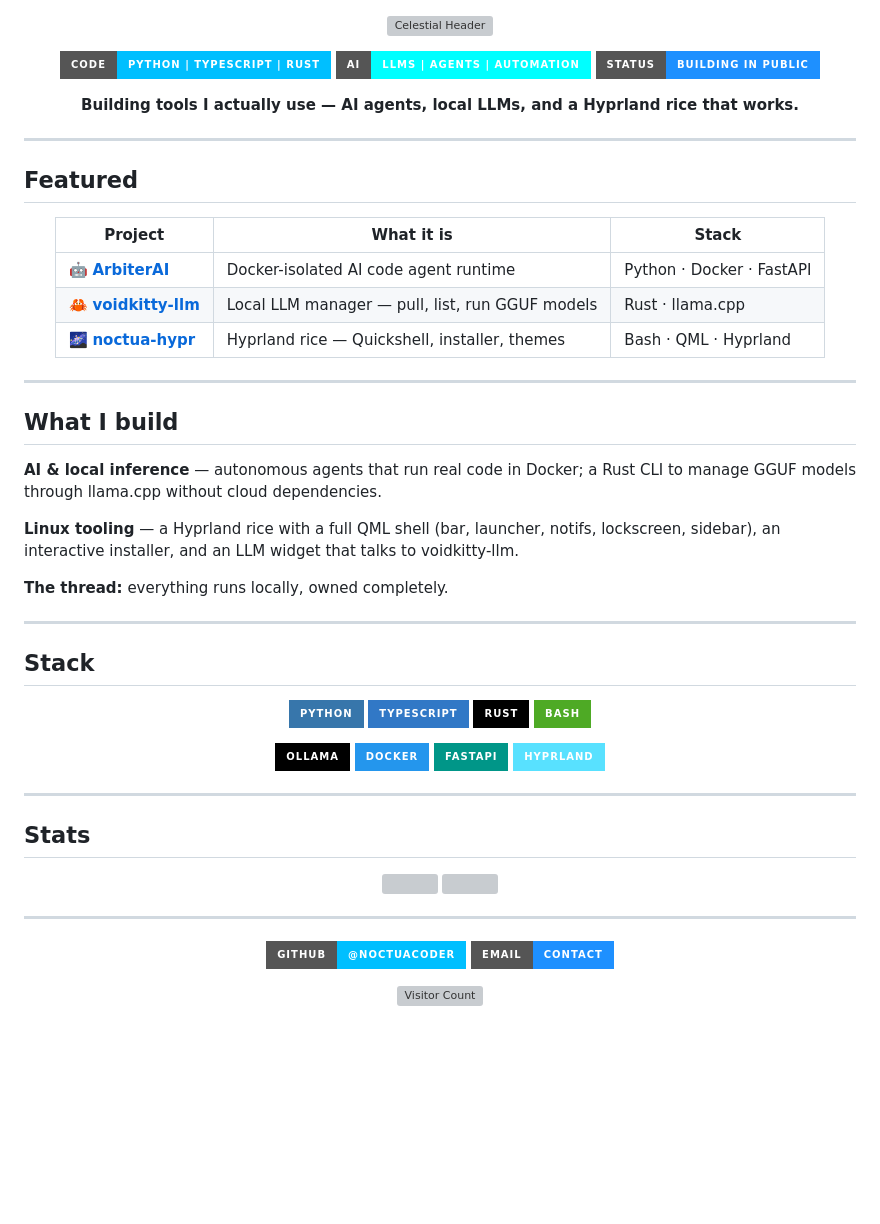
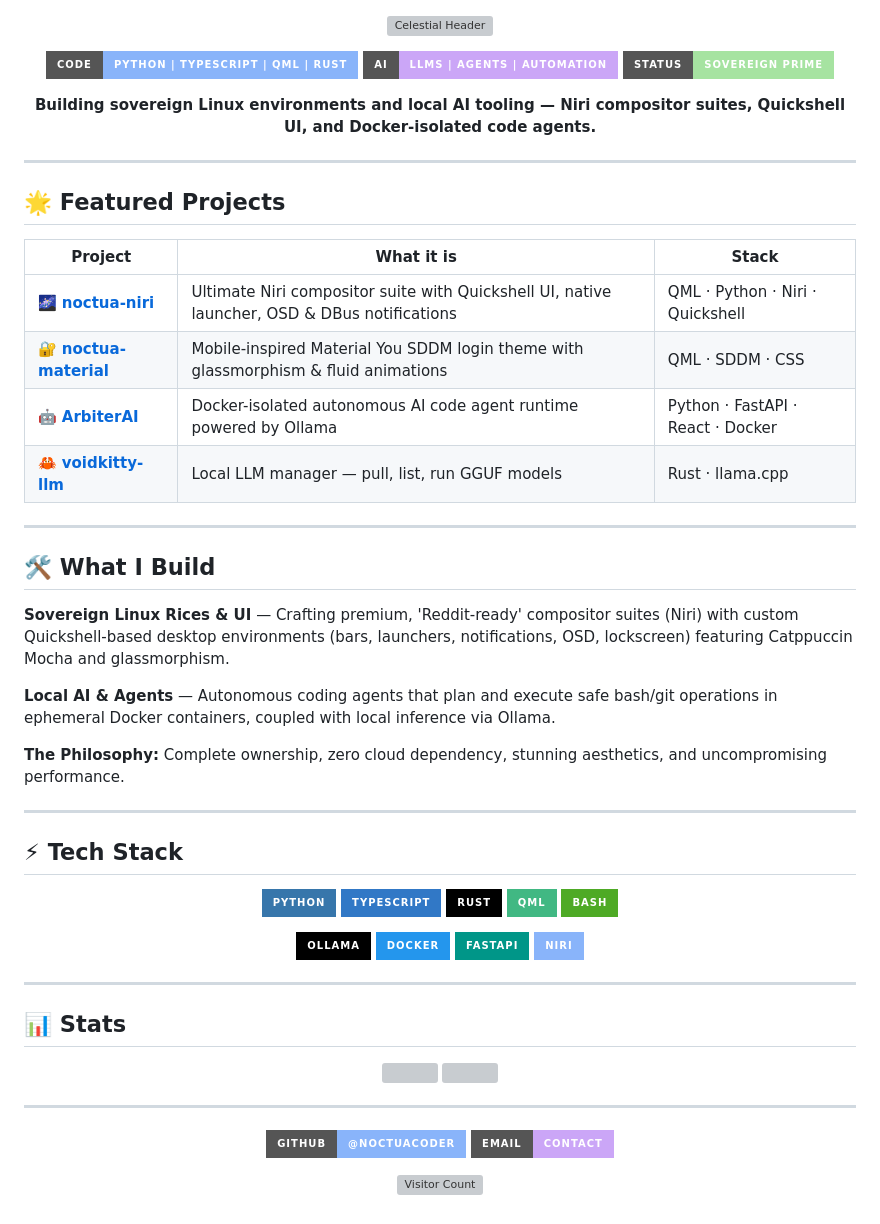
Before and after one commit to NoctuaCoder/NoctuaCoder, a Markdown page: README.md, the part around one of its changes. Rendered like a GitHub page; badges without logos; blank space fills up the shorter version; grey boxes are pictures that could not be loaded.

Commit message:
feat: upgrade profile README with Noctua Prime ecosystem (Niri, Material, ArbiterAI) and Catppuccin Mocha theme

```diff
--- a/README.md
+++ b/README.md
@@ -2,59 +2,61 @@
 
 ![Celestial Header](./header-celestial.svg)
 
-[![Coding](https://img.shields.io/badge/Code-Python%20%7C%20TypeScript%20%7C%20Rust-00BFFF?style=for-the-badge&logo=code&logoColor=white)](https://github.com/NoctuaCoder)
-[![AI](https://img.shields.io/badge/AI-LLMs%20%7C%20Agents%20%7C%20Automation-00FFFF?style=for-the-badge&logo=openai&logoColor=white)](https://github.com/NoctuaCoder)
-[![Status](https://img.shields.io/badge/Status-Building%20in%20Public-1E90FF?style=for-the-badge&logo=rocket&logoColor=white)](https://github.com/NoctuaCoder)
+[![Coding](https://img.shields.io/badge/Code-Python%20%7C%20TypeScript%20%7C%20QML%20%7C%20Rust-89b4fa?style=for-the-badge&logo=code&logoColor=1e1e2e)](https://github.com/NoctuaCoder)
+[![AI](https://img.shields.io/badge/AI-LLMs%20%7C%20Agents%20%7C%20Automation-cba6f7?style=for-the-badge&logo=openai&logoColor=1e1e2e)](https://github.com/NoctuaCoder)
+[![Status](https://img.shields.io/badge/Status-Sovereign%20Prime-a6e3a1?style=for-the-badge&logo=rocket&logoColor=1e1e2e)](https://github.com/NoctuaCoder)
 
-**Building tools I actually use — AI agents, local LLMs, and a Hyprland rice that works.**
+**Building sovereign Linux environments and local AI tooling — Niri compositor suites, Quickshell UI, and Docker-isolated code agents.**
 
 </div>
 
 ---
 
-## Featured
+## 🌟 Featured Projects
 
 <div align="center">
 
 | Project | What it is | Stack |
 |---|---|---|
-| 🤖 [**ArbiterAI**](https://github.com/NoctuaCoder/ArbiterAI) | Docker-isolated AI code agent runtime | Python · Docker · FastAPI |
+| 🌌 [**noctua-niri**](https://github.com/NoctuaCoder/noctua-niri) | Ultimate Niri compositor suite with Quickshell UI, native launcher, OSD & DBus notifications | QML · Python · Niri · Quickshell |
+| 🔐 [**noctua-material**](https://github.com/NoctuaCoder/noctua-material) | Mobile-inspired Material You SDDM login theme with glassmorphism & fluid animations | QML · SDDM · CSS |
+| 🤖 [**ArbiterAI**](https://github.com/NoctuaCoder/ArbiterAI) | Docker-isolated autonomous AI code agent runtime powered by Ollama | Python · FastAPI · React · Docker |
 | 🦀 [**voidkitty-llm**](https://github.com/NoctuaCoder/voidkitty-llm) | Local LLM manager — pull, list, run GGUF models | Rust · llama.cpp |
-| 🌌 [**noctua-hypr**](https://github.com/NoctuaCoder/noctua-hypr) | Hyprland rice — Quickshell, installer, themes | Bash · QML · Hyprland |
 
 </div>
 
 ---
 
-## What I build
+## 🛠️ What I Build
 
-**AI & local inference** — autonomous agents that run real code in Docker; a Rust CLI to manage GGUF models through llama.cpp without cloud dependencies.
+**Sovereign Linux Rices & UI** — Crafting premium, 'Reddit-ready' compositor suites (Niri) with custom Quickshell-based desktop environments (bars, launchers, notifications, OSD, lockscreen) featuring Catppuccin Mocha and glassmorphism.
 
-**Linux tooling** — a Hyprland rice with a full QML shell (bar, launcher, notifs, lockscreen, sidebar), an interactive installer, and an LLM widget that talks to voidkitty-llm.
+**Local AI & Agents** — Autonomous coding agents that plan and execute safe bash/git operations in ephemeral Docker containers, coupled with local inference via Ollama.
 
-**The thread:** everything runs locally, owned completely.
+**The Philosophy:** Complete ownership, zero cloud dependency, stunning aesthetics, and uncompromising performance.
 
 ---
 
-## Stack
+## ⚡ Tech Stack
 
 <div align="center">
 
 ![Python](https://img.shields.io/badge/Python-3776AB?style=for-the-badge&logo=python&logoColor=white)
 ![TypeScript](https://img.shields.io/badge/TypeScript-3178C6?style=for-the-badge&logo=typescript&logoColor=white)
 ![Rust](https://img.shields.io/badge/Rust-000000?style=for-the-badge&logo=rust&logoColor=white)
+![QML](https://img.shields.io/badge/QML-41B883?style=for-the-badge&logo=qt&logoColor=white)
 ![Bash](https://img.shields.io/badge/Bash-4EAA25?style=for-the-badge&logo=gnu-bash&logoColor=white)
 
 ![Ollama](https://img.shields.io/badge/Ollama-000000?style=for-the-badge&logo=ollama&logoColor=white)
 ![Docker](https://img.shields.io/badge/Docker-2496ED?style=for-the-badge&logo=docker&logoColor=white)
 ![FastAPI](https://img.shields.io/badge/FastAPI-009688?style=for-the-badge&logo=fastapi&logoColor=white)
-![Hyprland](https://img.shields.io/badge/Hyprland-58E1FF?style=for-the-badge&logo=wayland&logoColor=black)
+![Niri](https://img.shields.io/badge/Niri-89b4fa?style=for-the-badge&logo=wayland&logoColor=1e1e2e)
 
 </div>
 
 ---
 
-## Stats
+## 📊 Stats
 
 <div align="center">
 
@@ -67,6 +69,6 @@
 
 <div align="center">
 
-[![GitHub](https://img.shields.io/badge/GitHub-@NoctuaCoder-00BFFF?style=for-the-badge&logo=github&logoColor=white)](https://github.com/NoctuaCoder)
-[![Email](https://img.shields.io/badge/Email-Contact-1E90FF?style=for-the-badge&logo=gmail&logoColor=white)](mailto:38922657+NoctuaCoder@users.noreply.github.com)
+[![GitHub](https://img.shields.io/badge/GitHub-@NoctuaCoder-89b4fa?style=for-the-badge&logo=github&logoColor=1e1e2e)](https://github.com/NoctuaCoder)
+[![Email](https://img.shields.io/badge/Email-Contact-cba6f7?style=for-the-badge&logo=gmail&logoColor=1e1e2e)](mailto:38922657+NoctuaCoder@users.noreply.github.com)
 
```
Also changed, not shown: other parts of README.md (+3 -3 lines).
